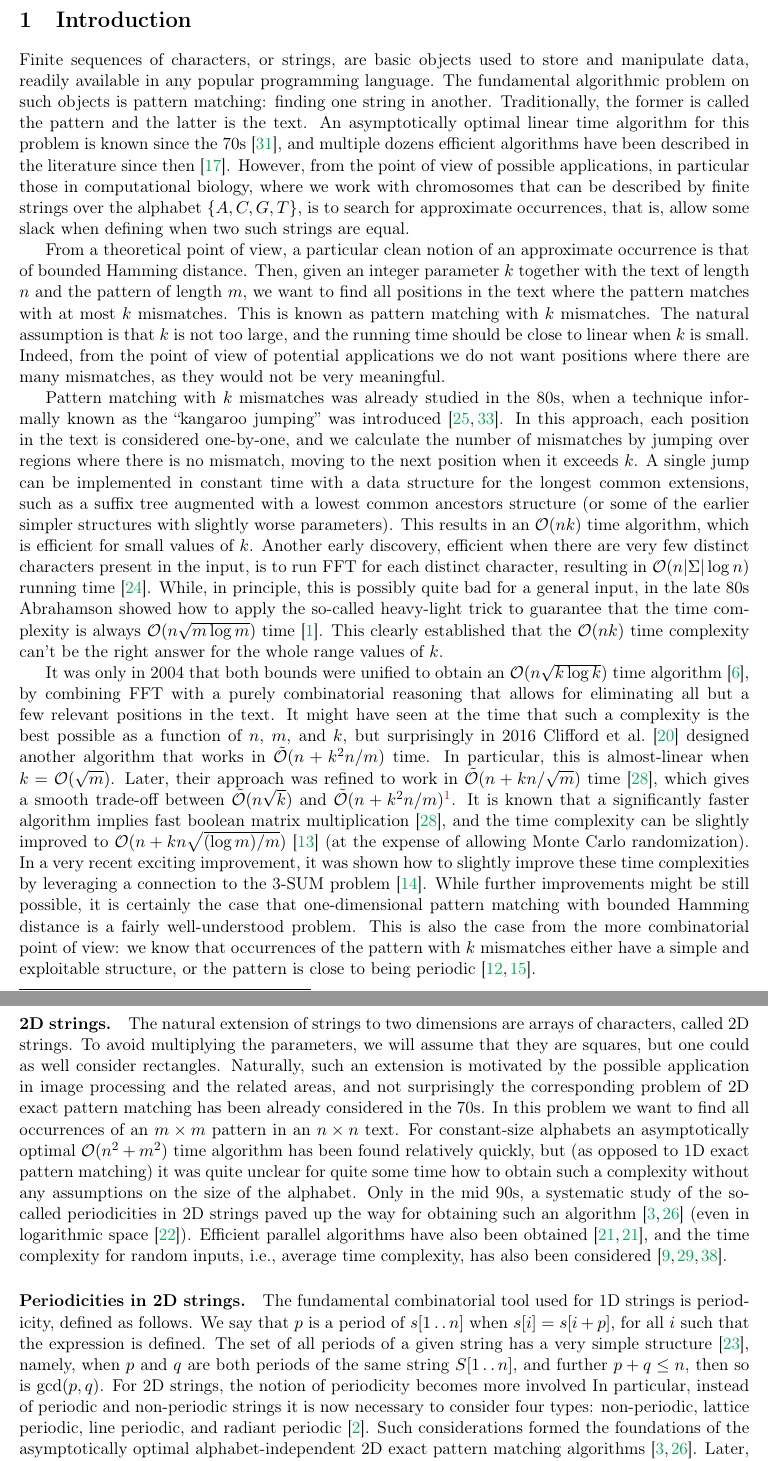
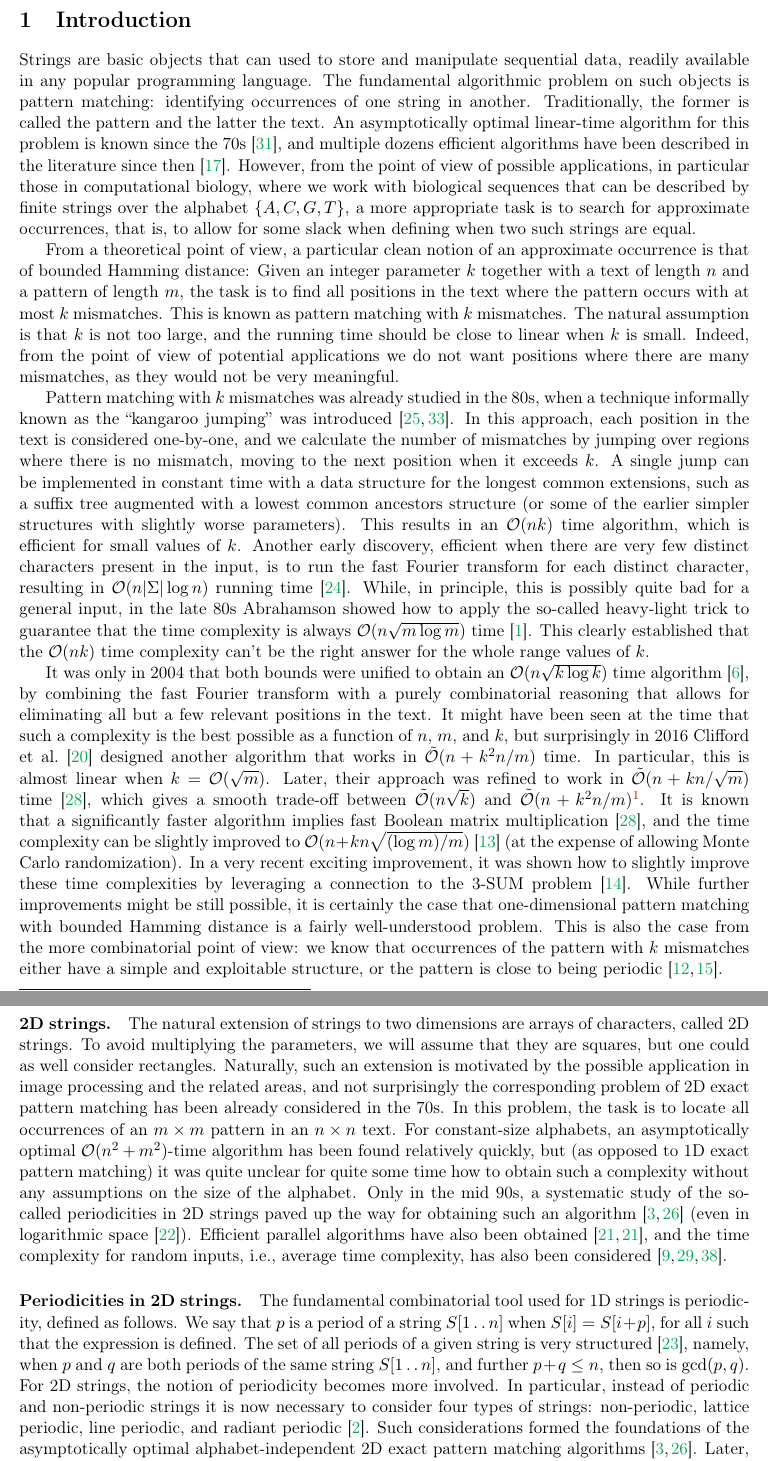
Before and after one commit to AGorkiewicz/2D-stuff, a LaTeX paper (main.tex): two parts of pages 2 and 3 of 30, joined at a grey line, cut so that both start at the same text. Compiled offline with pdfLaTeX.

Commit message:
typos in intro

```diff
--- a/main.tex
+++ b/main.tex
@@ -140,18 +140,17 @@ Our algorithm works in $\tO((m^{2}+mk^{5/4})n^{2}/m^{2})$ time, which is $\tO(n^
 \newpage
 
 \section{Introduction}
-Finite sequences of characters, or strings, are basic objects used to store and manipulate data, readily available in any popular
-programming language. The fundamental algorithmic problem on such objects is pattern matching: finding one string in another.
-Traditionally, the former is called the pattern and the latter is the text.
-An asymptotically optimal linear time algorithm for this problem is known since the 70s~\cite{Knuth1977}, and multiple dozens
+Strings are basic objects that can used to store and manipulate sequential data, readily available in any popular
+programming language. The fundamental algorithmic problem on such objects is pattern matching: identifying occurrences of one string in another.
+Traditionally, the former is called the pattern and the latter the text.
+An asymptotically optimal linear-time algorithm for this problem is known since the 70s~\cite{Knuth1977}, and multiple dozens
 efficient algorithms have been described in the literature since then~\cite{DBLP:books/daglib/0025563}. However,
-from the point of view of possible applications, in particular those in computational biology, where we work with chromosomes
-that can be described by finite strings over the alphabet $\{A,C,G,T\}$, is to search for approximate occurrences, that is,
-allow some slack when defining when two such strings are equal.
+from the point of view of possible applications, in particular those in computational biology, where we work with biological sequences
+that can be described by finite strings over the alphabet $\{A,C,G,T\}$, a more appropriate task is to search for approximate occurrences, that is, to
+allow for some slack when defining when two such strings are equal.
 
-From a theoretical point of view, a particular clean notion of an approximate occurrence is that of bounded Hamming distance.
-Then, given an integer parameter $k$ together with the text of length $n$ and the pattern of length $m$, we want to find all
-positions in the text where the pattern matches with at most $k$ mismatches. This is known as pattern matching with $k$
+From a theoretical point of view, a particular clean notion of an approximate occurrence is that of bounded Hamming distance: Given an integer parameter $k$ together with a text of length $n$ and a pattern of length $m$, the task is to find all
+positions in the text where the pattern occurs with at most $k$ mismatches. This is known as pattern matching with $k$
 mismatches. The natural assumption is that $k$ is not too large,
 and the running time should be close to linear when $k$ is small. Indeed, from the point of view of potential applications we do
 not want positions where there are many mismatches, as they would not be very meaningful.
@@ -164,20 +163,20 @@ A single jump can be implemented in constant time with a data structure for the
 as a suffix tree augmented with a lowest common ancestors structure (or some of the earlier simpler structures with slightly worse
 parameters). This results in an $\O(nk)$ time algorithm, which is efficient for small values of $k$.
 Another early discovery, efficient when there are very few distinct characters present in the input,
-is to run FFT for each distinct character, resulting in $\O(n|\Sigma|\log n)$ running time~\cite{FischerP74}.
+is to run the fast Fourier transform for each distinct character, resulting in $\O(n|\Sigma|\log n)$ running time~\cite{FischerP74}.
 While, in principle, this is possibly quite bad for a general input, in the late 80s Abrahamson showed
 how to apply the so-called heavy-light trick to guarantee that the time complexity is always
 $\O(n \sqrt{m \log m})$ time~\cite{Abrahamson1987}. This clearly established that the $\O(nk)$ time complexity
 can't be the right answer for the whole range values of $k$.
 
 It was only in 2004 that both bounds were unified to obtain an $\O(n\sqrt{k \log k})$ time algorithm~\cite{Amir2004},
-by combining FFT with a purely combinatorial reasoning that allows for eliminating all but a few relevant positions
-in the text. It might have seen at the time that such a complexity is the best possible as a function of $n$, $m$, and $k$,
+by combining the fast Fourier transform with a purely combinatorial reasoning that allows for eliminating all but a few relevant positions
+in the text. It might have been seen at the time that such a complexity is the best possible as a function of $n$, $m$, and $k$,
 but surprisingly in 2016 Clifford et al.~\cite{Clifford2016a} designed another algorithm that works
-in $\tO(n + k^2n/m)$ time. In particular, this is almost-linear when $k=\O(\sqrt{m})$. Later, their
+in $\tO(n + k^2n/m)$ time. In particular, this is almost linear when $k=\O(\sqrt{m})$. Later, their
 approach was refined to work in $\tO(n + kn/\sqrt{m})$ time~\cite{Gawrychowski2018},
 which gives a smooth trade-off between $\tO(n\sqrt{k})$ and $\tO(n + k^2n/m)$\footnote{We write $\tO$ to hide factors polylogarithmic in $n$.}.
-It is known that a significantly faster algorithm implies fast boolean matrix multiplication~\cite{Gawrychowski2018},
+It is known that a significantly faster algorithm implies fast Boolean matrix multiplication~\cite{Gawrychowski2018},
 and the time complexity can be slightly improved to $\O(n + kn\sqrt{(\log m) / m})$ \cite{Chan2020} (at the expense
 of allowing Monte Carlo randomization). In a very recent exciting improvement, it was shown how to slightly improve
 these time complexities by leveraging a connection to the 3-SUM problem~\cite{Chan0WX23}.
@@ -190,8 +189,8 @@ either have a simple and exploitable structure, or the pattern is close to being
 To avoid multiplying the parameters, we will assume that they are squares, but one could as well consider rectangles.
 Naturally, such an extension is motivated by the possible application in image processing and the related areas,
 and not surprisingly the corresponding problem of 2D exact pattern matching has been already considered in the 70s.
-In this problem we want to find all occurrences of an $m\times m$ pattern in an $n\times n$ text.
-For constant-size alphabets an asymptotically optimal $\O(n^{2}+m^{2})$ time algorithm has been found relatively
+In this problem, the task is to locate all occurrences of an $m\times m$ pattern in an $n\times n$ text.
+For constant-size alphabets, an asymptotically optimal $\O(n^{2}+m^{2})$-time algorithm has been found relatively
 quickly, but (as opposed to 1D exact pattern matching) it was quite unclear for quite some time how to obtain
 such a complexity without any assumptions on the size of the alphabet. Only in the mid 90s, a systematic
 study of the so-called periodicities in 2D strings paved up the way for obtaining such an algorithm~\cite{Amir1994,Galil1996}
@@ -199,11 +198,11 @@ study of the so-called periodicities in 2D strings paved up the way for obtainin
 and the time complexity for random inputs, i.e., average time complexity, has also been considered~\cite{Baeza-Yates1993,Tarhio1996,Kaerkkaeinen1999}.
 
 \paragraph{Periodicities in 2D strings.} The fundamental combinatorial tool used for 1D strings is periodicity,
-defined as follows. We say that $p$ is a period of $s[1 \dd n]$ when $s[i]=s[i+p]$, for all $i$ such that the expression is defined.
-The set of all periods of a given string has a very simple structure~\cite{Fine1965}, namely, when $p$ and $q$ are both periods
+defined as follows. We say that $p$ is a period of a string $S[1 \dd n]$ when $S[i]=S[i+p]$, for all $i$ such that the expression is defined.
+The set of all periods of a given string is very structured~\cite{Fine1965}, namely, when $p$ and $q$ are both periods
 of the same string $S[1 \dd n]$, and further $p+q\leq n$, then so is $\gcd(p,q)$.
-For 2D strings, the notion of periodicity becomes more involved In particular, instead of periodic
-and non-periodic strings it is now necessary to consider four types: non-periodic, lattice periodic, line periodic, and
+For 2D strings, the notion of periodicity becomes more involved. In particular, instead of periodic
+and non-periodic strings it is now necessary to consider four types of strings: non-periodic, lattice periodic, line periodic, and
 radiant periodic~\cite{Amir1998}. Such considerations formed the foundations of the asymptotically optimal alphabet-independent
 2D exact pattern matching algorithms~\cite{Amir1994,Galil1996}.
 Later, some purely combinatorial properties of two-dimensional periodicities have been discovered~\cite{Mignosi2003,Gamard2017},
```
